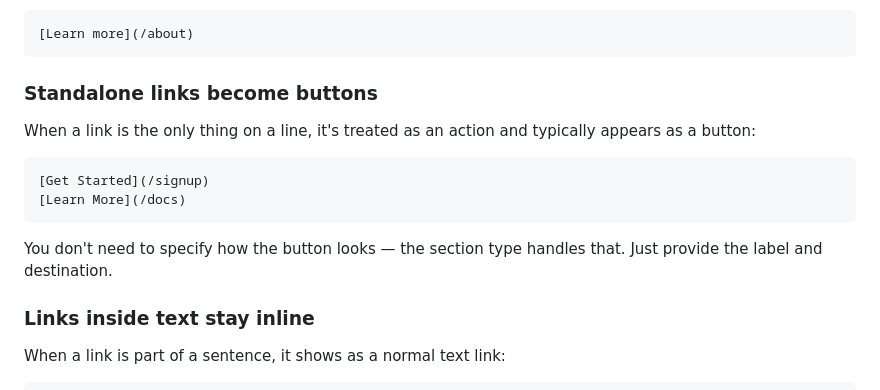
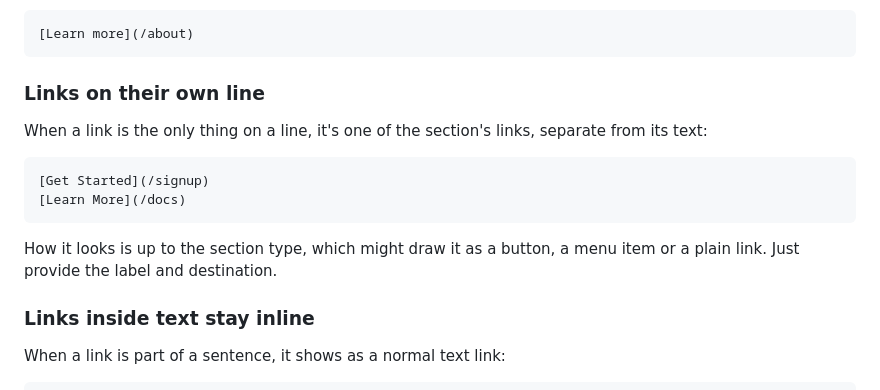
Before and after one commit to uniweb/docs, a Markdown page: authoring/writing-content.md, the part around the change. Rendered like a GitHub page.

Commit message:
docs: a link on its own line is a link, and the section type draws it
It said standalone links become buttons, which is a section type's choice and no rule of the content.

````diff
--- a/authoring/writing-content.md
+++ b/authoring/writing-content.md
@@ -124,16 +124,16 @@ Links work like standard markdown:
 [Learn more](/about)
 ```
 
-### Standalone links become buttons
+### Links on their own line
 
-When a link is the only thing on a line, it's treated as an action and typically appears as a button:
+When a link is the only thing on a line, it's one of the section's links, separate from its text:
 
 ```markdown
 [Get Started](/signup)
 [Learn More](/docs)
 ```
 
-You don't need to specify how the button looks — the section type handles that. Just provide the label and destination.
+How it looks is up to the section type, which might draw it as a button, a menu item or a plain link. Just provide the label and destination.
 
 ### Links inside text stay inline
 
````
